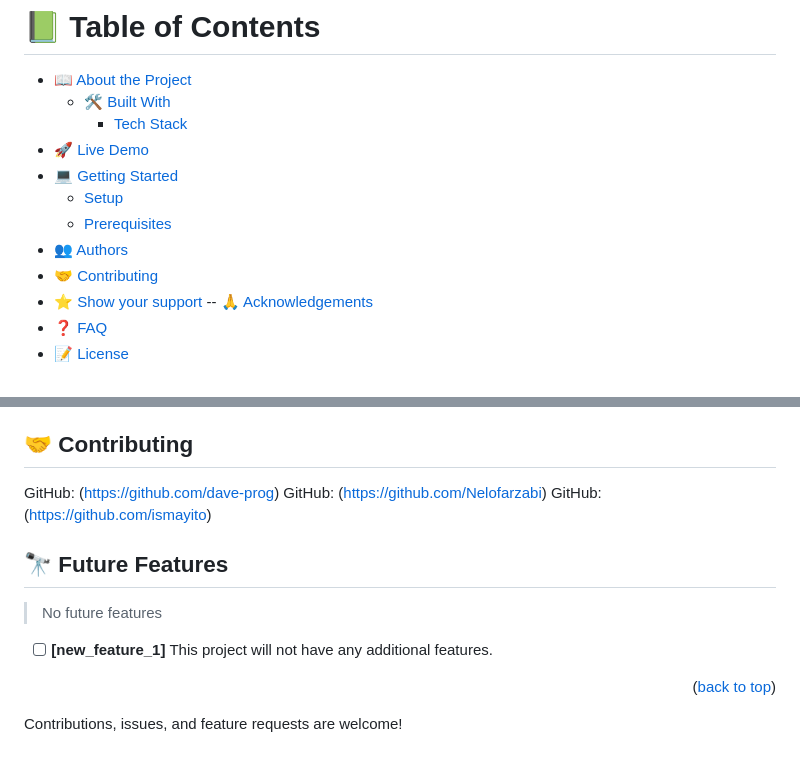
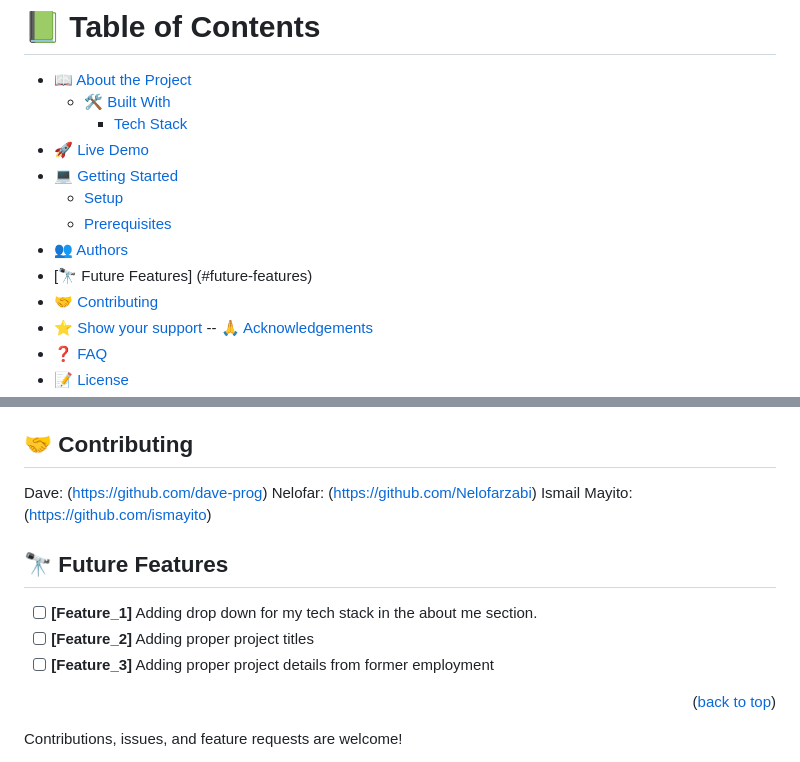
Before and after one commit to joyapisi/ThePortfolio, a Markdown page: README.md, 2 parts joined by grey strips. Drawn GitHub-style.

```diff
--- a/README.md
+++ b/README.md
@@ -12,6 +12,7 @@ Portfolio setup, Mobile First and DOM Manipulation
   - [Setup](#setup)
   - [Prerequisites](#prerequisites)
 - [👥 Authors](#authors)
+- [🔭 Future Features] (#future-features)
 - [🤝 Contributing](#contributing)
 - [⭐️ Show your support](#support)
 -- [🙏 Acknowledgements](#acknowledgements)
@@ -180,19 +181,21 @@ If you think that change is necessary - open a Pull Request in this repository a
 
 
 ## 🤝 Contributing <a name="contributing"></a>
- GitHub: (https://github.com/dave-prog)
-  GitHub: (https://github.com/Nelofarzabi)
-  GitHub: (https://github.com/ismayito)
+ Dave: (https://github.com/dave-prog)
+  Nelofar: (https://github.com/Nelofarzabi)
+  Ismail Mayito: (https://github.com/ismayito)
 
 
 <!-- FUTURE FEATURES -->
 
 ## 🔭 Future Features <a name="future-features"></a>
 
-> No future features
-
-- [ ] **[new_feature_1]**
-This project will not have any additional features.
+- [ ] **[Feature_1]**
+Adding drop down for my tech stack in the about me section.
+- [ ] **[Feature_2]**
+Adding proper project titles
+- [ ] **[Feature_3]**
+Adding proper project details from former employment
 
 <p align="right">(<a href="#readme-top">back to top</a>)</p>
 
```
